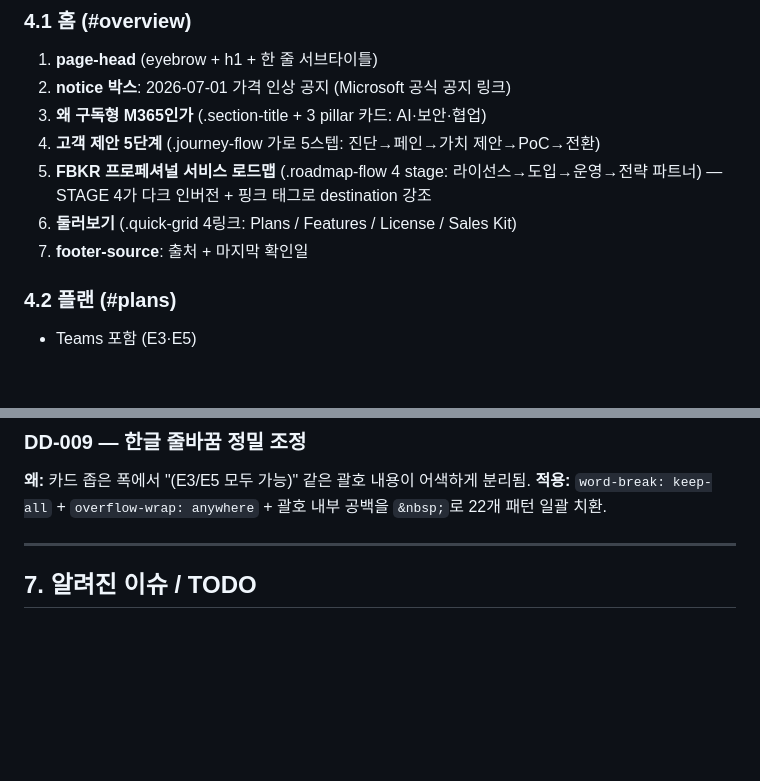
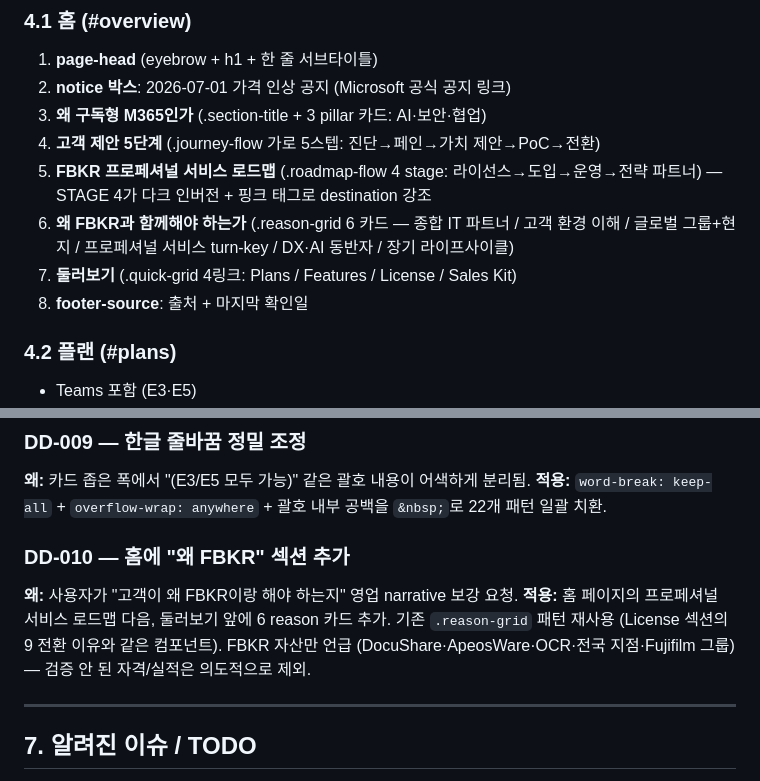
Before and after one commit to makeitnew486/m365comparespec, a Markdown page: docs/HANDOVER.md, 2 parts joined by grey strips. Rendered like a GitHub page; blank space fills up the shorter version.

```diff
--- a/docs/HANDOVER.md
+++ b/docs/HANDOVER.md
@@ -117,8 +117,9 @@ tips     → 영업 자료 (Tips + Glossary 통합)
 3. **왜 구독형 M365인가** (.section-title + 3 pillar 카드: AI·보안·협업)
 4. **고객 제안 5단계** (.journey-flow 가로 5스텝: 진단→페인→가치 제안→PoC→전환)
 5. **FBKR 프로페셔널 서비스 로드맵** (.roadmap-flow 4 stage: 라이선스→도입→운영→전략 파트너) — STAGE 4가 다크 인버전 + 핑크 태그로 destination 강조
-6. **둘러보기** (.quick-grid 4링크: Plans / Features / License / Sales Kit)
-7. **footer-source**: 출처 + 마지막 확인일
+6. **왜 FBKR과 함께해야 하는가** (.reason-grid 6 카드 — 종합 IT 파트너 / 고객 환경 이해 / 글로벌 그룹+현지 / 프로페셔널 서비스 turn-key / DX·AI 동반자 / 장기 라이프사이클)
+7. **둘러보기** (.quick-grid 4링크: Plans / Features / License / Sales Kit)
+8. **footer-source**: 출처 + 마지막 확인일
 
 ### 4.2 플랜 (#plans)
 - Teams 포함 (E3·E5)
@@ -212,6 +213,10 @@ toggleInfoTooltip(e)    // nav 우측 ⓘ 사용 안내 토글
 **왜:** 카드 좁은 폭에서 "(E3/E5 모두 가능)" 같은 괄호 내용이 어색하게 분리됨.
 **적용:** `word-break: keep-all` + `overflow-wrap: anywhere` + 괄호 내부 공백을 `&nbsp;`로 22개 패턴 일괄 치환.
 
+### DD-010 — 홈에 "왜 FBKR" 섹션 추가
+**왜:** 사용자가 "고객이 왜 FBKR이랑 해야 하는지" 영업 narrative 보강 요청.
+**적용:** 홈 페이지의 프로페셔널 서비스 로드맵 다음, 둘러보기 앞에 6 reason 카드 추가. 기존 `.reason-grid` 패턴 재사용 (License 섹션의 9 전환 이유와 같은 컴포넌트). FBKR 자산만 언급 (DocuShare·ApeosWare·OCR·전국 지점·Fujifilm 그룹) — 검증 안 된 자격/실적은 의도적으로 제외.
+
 ---
 
 ## 7. 알려진 이슈 / TODO
```
Also changed, not shown: CHANGELOG.md (+17 -0 lines).
